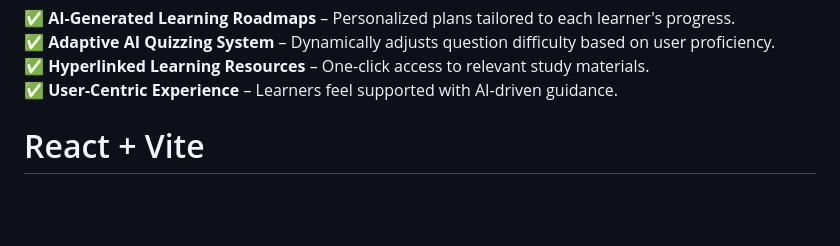
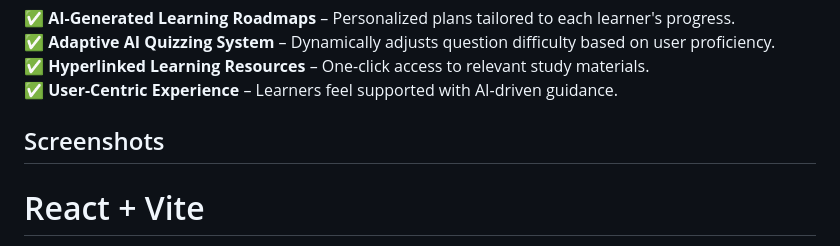
Before and after one commit to ParthK1509/LearnRails.AI, a Markdown page: README.md, the part around the change. Drawn GitHub-style; blank space fills up the shorter version.

```diff
--- a/README.md
+++ b/README.md
@@ -34,6 +34,8 @@ Key features
 ✅ **Hyperlinked Learning Resources** – One-click access to relevant study materials.
 ✅ **User-Centric Experience** – Learners feel supported with AI-driven guidance.
 
+## Screenshots
+
 
 # React + Vite
 
```
